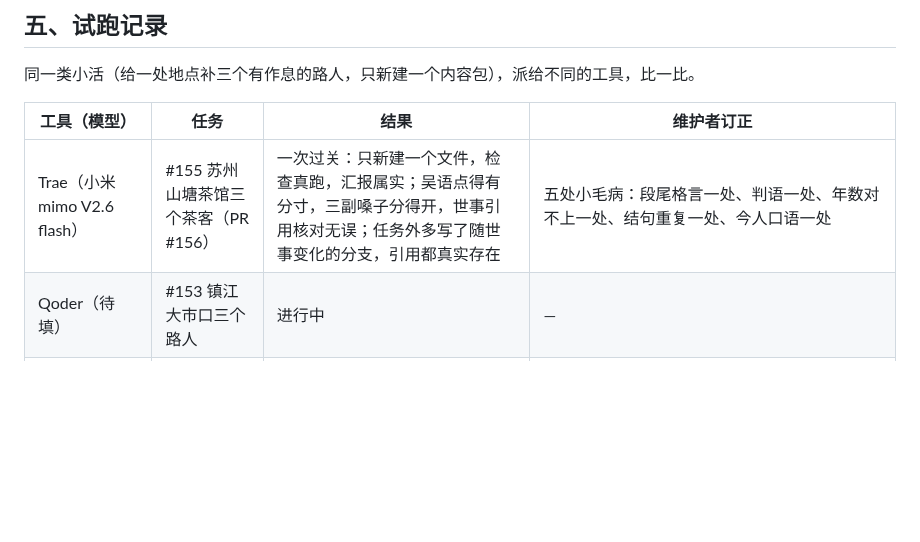
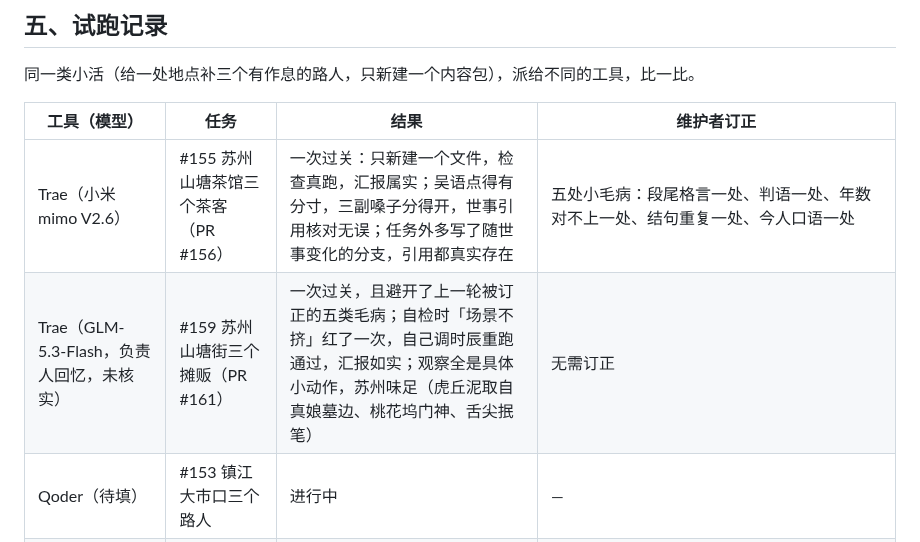
Before and after one commit to mud4u404/game006, a Markdown page: docs/ai-jieru.md, the part around the change. GitHub-like rendering; blank space fills up the shorter version.

Commit message:
试跑记录：Trae 第二次（GLM-5.3-Flash）一次过关
Co-Authored-By: Claude Sonnet 5.5 <noreply@anthropic.com>
Claude-Session: https://claude.ai/code/session_01XDp4818R2Awa9CSBtvezcD

```diff
--- a/docs/ai-jieru.md
+++ b/docs/ai-jieru.md
@@ -39,7 +39,8 @@
 
 | 工具（模型） | 任务 | 结果 | 维护者订正 |
 |---|---|---|---|
-| Trae（小米 mimo V2.6 flash） | #155 苏州山塘茶馆三个茶客（PR #156） | 一次过关：只新建一个文件，检查真跑，汇报属实；吴语点得有分寸，三副嗓子分得开，世事引用核对无误；任务外多写了随世事变化的分支，引用都真实存在 | 五处小毛病：段尾格言一处、判语一处、年数对不上一处、结句重复一处、今人口语一处 |
+| Trae（小米 mimo V2.6） | #155 苏州山塘茶馆三个茶客（PR #156） | 一次过关：只新建一个文件，检查真跑，汇报属实；吴语点得有分寸，三副嗓子分得开，世事引用核对无误；任务外多写了随世事变化的分支，引用都真实存在 | 五处小毛病：段尾格言一处、判语一处、年数对不上一处、结句重复一处、今人口语一处 |
+| Trae（GLM-5.3-Flash，负责人回忆，未核实） | #159 苏州山塘街三个摊贩（PR #161） | 一次过关，且避开了上一轮被订正的五类毛病；自检时「场景不挤」红了一次，自己调时辰重跑通过，汇报如实；观察全是具体小动作，苏州味足（虎丘泥取自真娘墓边、桃花坞门神、舌尖抿笔） | 无需订正 |
 | Qoder（待填） | #153 镇江大市口三个路人 | 进行中 | — |
 | WorkBuddy（Space-bunny） | #157 苏州阊门三个路人 | 起草完成，检查真跑、如实写「smoke 没跑」；推送被钥匙串里的旧令牌挡住，查清原因后停下来等负责人选方案，没自己动全局配置；观察写得具体（掌心硬茧、指甲缝花汁、枪缨的结），三副嗓子分得开 | 七八处：枫桥方位写反（在阊门西边，写成南）、邵七「话短」设定与长对白矛盾、绢花写出「露水气」、金娘自己说的市散时辰与作息打架、「愣是」北方话、观察判语收尾、外貌与观察重复「换过几回」、注释时辰写错。由维护者订正后合入，负责人改用 CodeBuddy，没有推送 |
 
```
